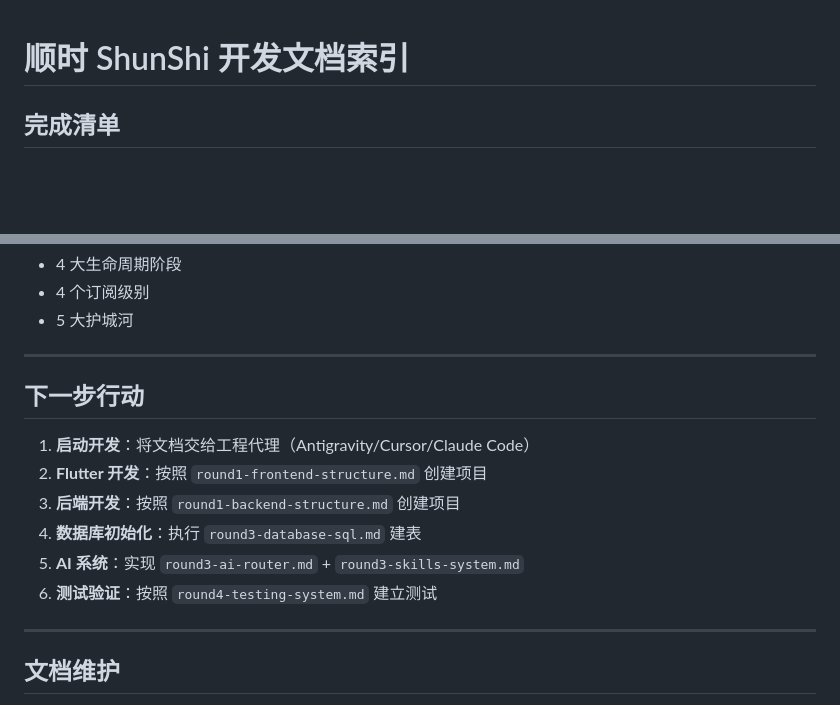
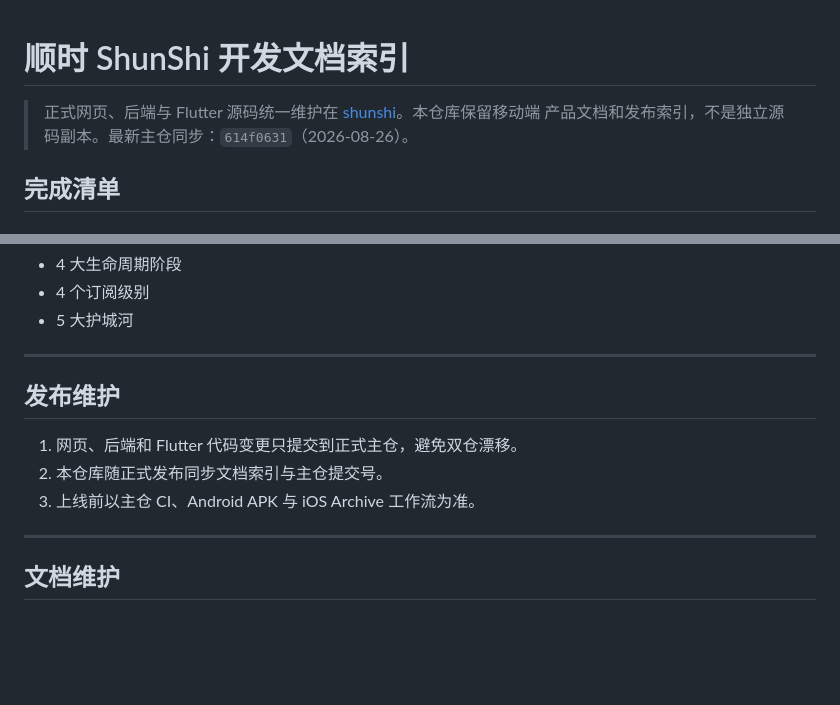
Before and after one commit to feifeizhao25-ship-it/shunshi-app, a Markdown page: README.md, 2 parts joined by grey strips. Rendered like a GitHub page; blank space fills up the shorter version.

Commit message:
docs: sync canonical production release status

```diff
--- a/README.md
+++ b/README.md
@@ -1,4 +1,8 @@
 # 顺时 ShunShi 开发文档索引
+
+> 正式网页、后端与 Flutter 源码统一维护在
+> [shunshi](https://github.com/feifeizhao25-ship-it/shunshi)。本仓库保留移动端
+> 产品文档和发布索引，不是独立源码副本。最新主仓同步：`614f0631`（2026-08-26）。
 
 ## 完成清单
 
@@ -94,14 +98,11 @@ shunshi/
 
 ---
 
-## 下一步行动
+## 发布维护
 
-1. **启动开发**：将文档交给工程代理（Antigravity/Cursor/Claude Code）
-2. **Flutter 开发**：按照 `round1-frontend-structure.md` 创建项目
-3. **后端开发**：按照 `round1-backend-structure.md` 创建项目
-4. **数据库初始化**：执行 `round3-database-sql.md` 建表
-5. **AI 系统**：实现 `round3-ai-router.md` + `round3-skills-system.md`
-6. **测试验证**：按照 `round4-testing-system.md` 建立测试
+1. 网页、后端和 Flutter 代码变更只提交到正式主仓，避免双仓漂移。
+2. 本仓库随正式发布同步文档索引与主仓提交号。
+3. 上线前以主仓 CI、Android APK 与 iOS Archive 工作流为准。
 
 ---
 
```
Also changed, not shown: other parts of README.md (+1 -1 lines).
